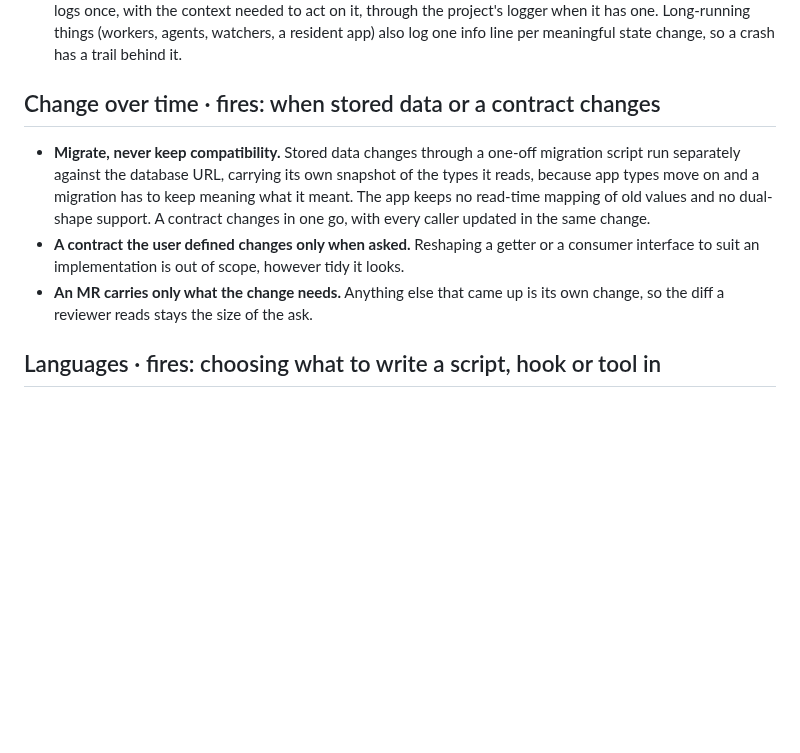
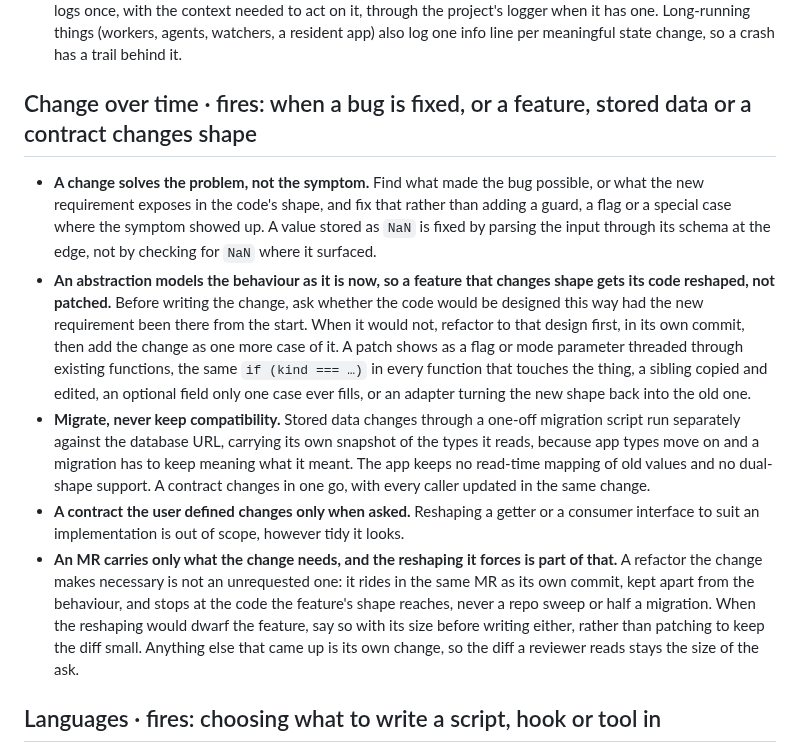
Before and after one commit to EthanITA/Mode, a Markdown page: rules/code-style.md, the part around the change. GitHub-like rendering; blank space fills up the shorter version.

Commit message:
docs(code-style): solve the problem not the symptom, reshape a feature that changes shape

```diff
--- a/rules/code-style.md
+++ b/rules/code-style.md
@@ -70,11 +70,13 @@ This is the most commonly violated rule. Weight it accordingly.
 - **The accountable caller handles a failure, nobody else.** It is caught by the code that can act on it, with `.catch()` on that call (`const user = await getUser(id).catch(toNotFound)`). Everything in between lets it propagate to the parent that owns it, and `try` only wraps several awaits that fail together. A catch that records the failure and rethrows makes two owners, so one failure gets handled twice: handle it there and stop, or let it pass untouched.
 - **Logs are for failures and a trail.** Temporary debug logs come out before commit. Every catch and crash path logs once, with the context needed to act on it, through the project's logger when it has one. Long-running things (workers, agents, watchers, a resident app) also log one info line per meaningful state change, so a crash has a trail behind it.
 
-## Change over time · fires: when stored data or a contract changes
+## Change over time · fires: when a bug is fixed, or a feature, stored data or a contract changes shape
 
+- **A change solves the problem, not the symptom.** Find what made the bug possible, or what the new requirement exposes in the code's shape, and fix that rather than adding a guard, a flag or a special case where the symptom showed up. A value stored as `NaN` is fixed by parsing the input through its schema at the edge, not by checking for `NaN` where it surfaced.
+- **An abstraction models the behaviour as it is now, so a feature that changes shape gets its code reshaped, not patched.** Before writing the change, ask whether the code would be designed this way had the new requirement been there from the start. When it would not, refactor to that design first, in its own commit, then add the change as one more case of it. A patch shows as a flag or mode parameter threaded through existing functions, the same `if (kind === …)` in every function that touches the thing, a sibling copied and edited, an optional field only one case ever fills, or an adapter turning the new shape back into the old one.
 - **Migrate, never keep compatibility.** Stored data changes through a one-off migration script run separately against the database URL, carrying its own snapshot of the types it reads, because app types move on and a migration has to keep meaning what it meant. The app keeps no read-time mapping of old values and no dual-shape support. A contract changes in one go, with every caller updated in the same change.
 - **A contract the user defined changes only when asked.** Reshaping a getter or a consumer interface to suit an implementation is out of scope, however tidy it looks.
-- **An MR carries only what the change needs.** Anything else that came up is its own change, so the diff a reviewer reads stays the size of the ask.
+- **An MR carries only what the change needs, and the reshaping it forces is part of that.** A refactor the change makes necessary is not an unrequested one: it rides in the same MR as its own commit, kept apart from the behaviour, and stops at the code the feature's shape reaches, never a repo sweep or half a migration. When the reshaping would dwarf the feature, say so with its size before writing either, rather than patching to keep the diff small. Anything else that came up is its own change, so the diff a reviewer reads stays the size of the ask.
 
 ## Languages · fires: choosing what to write a script, hook or tool in
 
```
